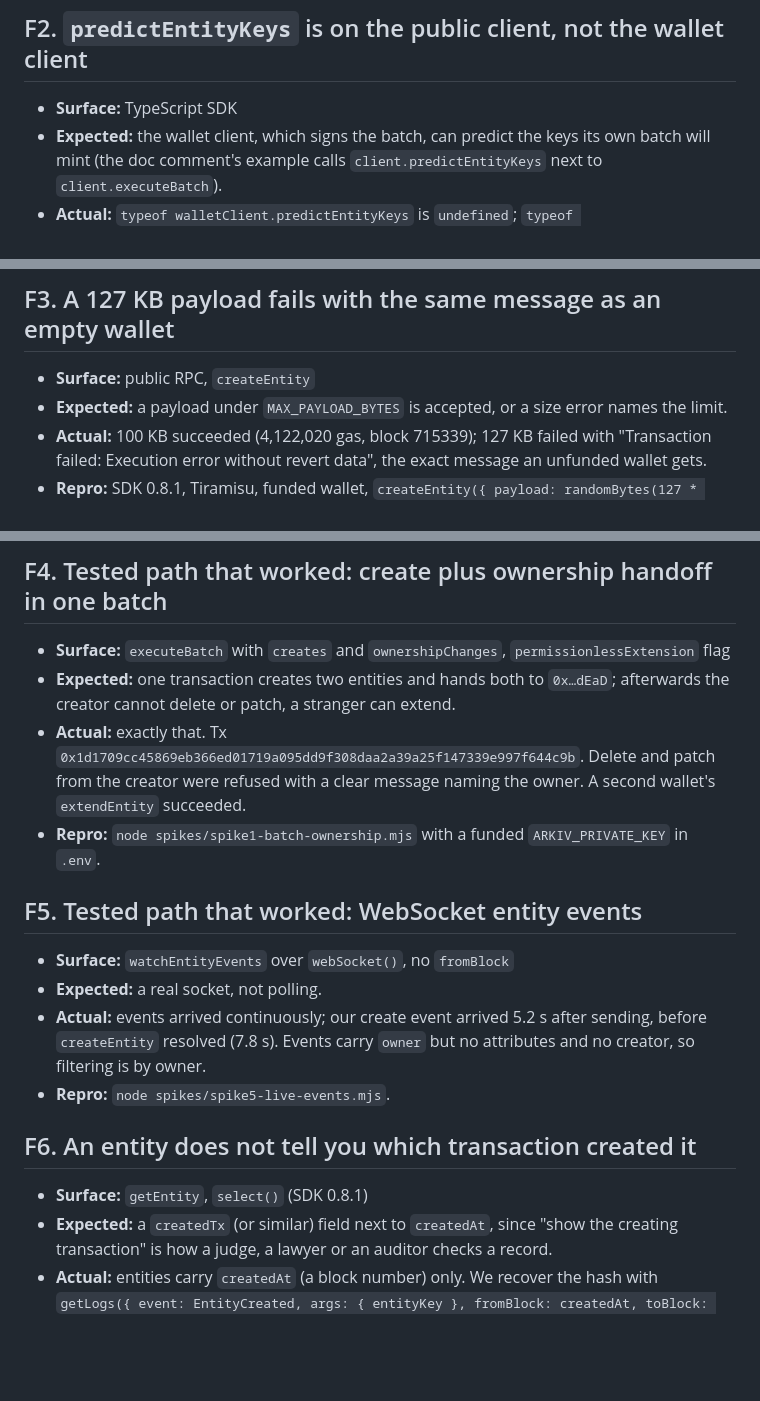
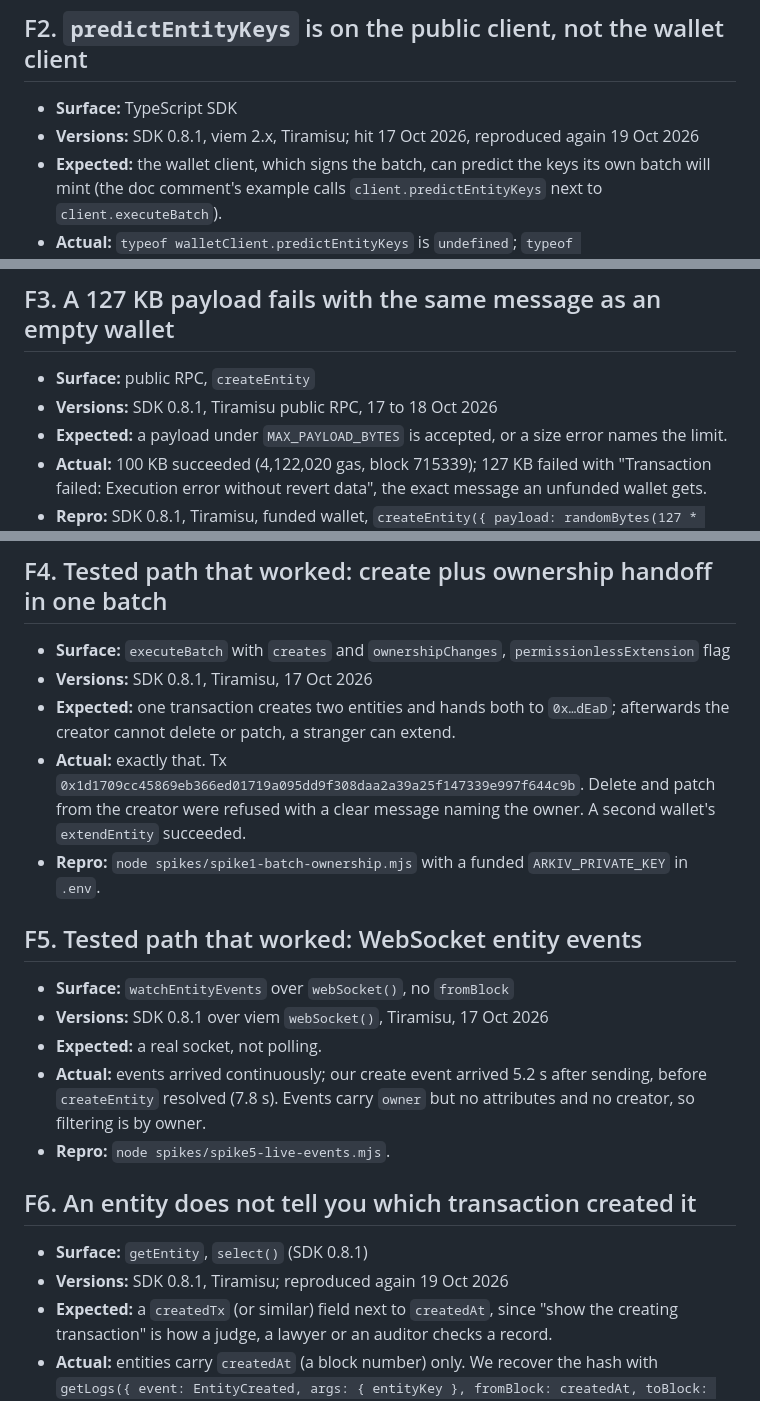
Before and after one commit to jenzylove/safe-journal, a Markdown page: arkiv/friction.md, 3 parts joined by grey strips. Drawn GitHub-style; blank space fills up the shorter version.

```diff
--- a/arkiv/friction.md
+++ b/arkiv/friction.md
@@ -15,6 +36,7 @@ Every item that only reads (F1, F2, F6, F8, F14, F15) reproduces against the liv
 ## F2. `predictEntityKeys` is on the public client, not the wallet client
 
 - **Surface:** TypeScript SDK
+- **Versions:** SDK 0.8.1, viem 2.x, Tiramisu; hit 17 Oct 2026, reproduced again 19 Oct 2026
 - **Expected:** the wallet client, which signs the batch, can predict the keys its own batch will mint (the doc comment's example calls `client.predictEntityKeys` next to `client.executeBatch`).
 - **Actual:** `typeof walletClient.predictEntityKeys` is `undefined`; `typeof publicClient.predictEntityKeys` is `function`. Calling it on the public client with `owner: account.address` returned keys that matched the batch exactly.
 - **Repro:** SDK 0.8.1, `createWalletClient({ chain: tiramisu, transport: http(), account })`, log `typeof client.predictEntityKeys`. Scripts: `node scripts/friction-repro.mjs` (no key, no GLM; last output in `arkiv/friction-repro.out.txt`), line F2, and `spikes/spike1-batch-ownership.mjs`.
@@ -23,6 +45,7 @@ Every item that only reads (F1, F2, F6, F8, F14, F15) reproduces against the liv
 ## F3. A 127 KB payload fails with the same message as an empty wallet
 
 - **Surface:** public RPC, `createEntity`
+- **Versions:** SDK 0.8.1, Tiramisu public RPC, 17 to 18 Oct 2026
 - **Expected:** a payload under `MAX_PAYLOAD_BYTES` is accepted, or a size error names the limit.
 - **Actual:** 100 KB succeeded (4,122,020 gas, block 715339); 127 KB failed with "Transaction failed: Execution error without revert data", the exact message an unfunded wallet gets.
 - **Repro:** SDK 0.8.1, Tiramisu, funded wallet, `createEntity({ payload: randomBytes(127 * 1024), ... })`. Script and output in `spikes/`.
@@ -32,6 +55,7 @@ Every item that only reads (F1, F2, F6, F8, F14, F15) reproduces against the liv
 ## F4. Tested path that worked: create plus ownership handoff in one batch
 
 - **Surface:** `executeBatch` with `creates` and `ownershipChanges`, `permissionlessExtension` flag
+- **Versions:** SDK 0.8.1, Tiramisu, 17 Oct 2026
 - **Expected:** one transaction creates two entities and hands both to `0x…dEaD`; afterwards the creator cannot delete or patch, a stranger can extend.
 - **Actual:** exactly that. Tx `0x1d1709cc45869eb366ed01719a095dd9f308daa2a39a25f147339e997f644c9b`. Delete and patch from the creator were refused with a clear message naming the owner. A second wallet's `extendEntity` succeeded.
 - **Repro:** `node spikes/spike1-batch-ownership.mjs` with a funded `ARKIV_PRIVATE_KEY` in `.env`.
@@ -39,6 +63,7 @@ Every item that only reads (F1, F2, F6, F8, F14, F15) reproduces against the liv
 ## F5. Tested path that worked: WebSocket entity events
 
 - **Surface:** `watchEntityEvents` over `webSocket()`, no `fromBlock`
+- **Versions:** SDK 0.8.1 over viem `webSocket()`, Tiramisu, 17 Oct 2026
 - **Expected:** a real socket, not polling.
 - **Actual:** events arrived continuously; our create event arrived 5.2 s after sending, before `createEntity` resolved (7.8 s). Events carry `owner` but no attributes and no creator, so filtering is by owner.
 - **Repro:** `node spikes/spike5-live-events.mjs`.
@@ -46,6 +71,7 @@ Every item that only reads (F1, F2, F6, F8, F14, F15) reproduces against the liv
 ## F6. An entity does not tell you which transaction created it
 
 - **Surface:** `getEntity`, `select()` (SDK 0.8.1)
+- **Versions:** SDK 0.8.1, Tiramisu; reproduced again 19 Oct 2026
 - **Expected:** a `createdTx` (or similar) field next to `createdAt`, since "show the creating transaction" is how a judge, a lawyer or an auditor checks a record.
 - **Actual:** entities carry `createdAt` (a block number) only. We recover the hash with `getLogs({ event: EntityCreated, args: { entityKey }, fromBlock: createdAt, toBlock: createdAt })`, using `ENTITY_EVENTS_ABI` from the SDK and no contract address. It works (the integration test asserts the recovered hash equals the batch's `txHash`), but it is one extra RPC call per entry, which adds up in a long timeline.
 - **Repro:** `node scripts/friction-repro.mjs` (no key, no GLM; last output in `arkiv/friction-repro.out.txt`), line F6 (lists the fields an entity carries); `CHAIN=1 npx vitest run src/arkiv/journal.chain.test.ts` checks the recovered hash; see `creationTx` in `src/arkiv/journal.ts`.
```
Also changed, not shown: other parts of arkiv/friction.md (+26 -0 lines).
